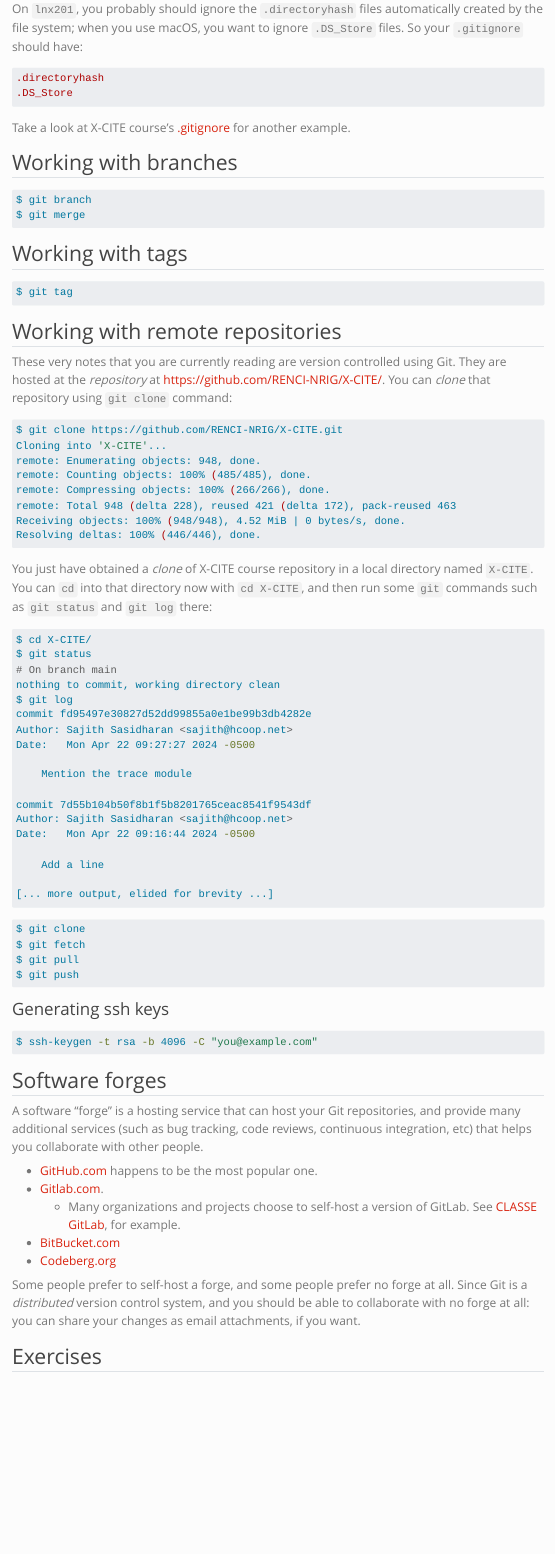
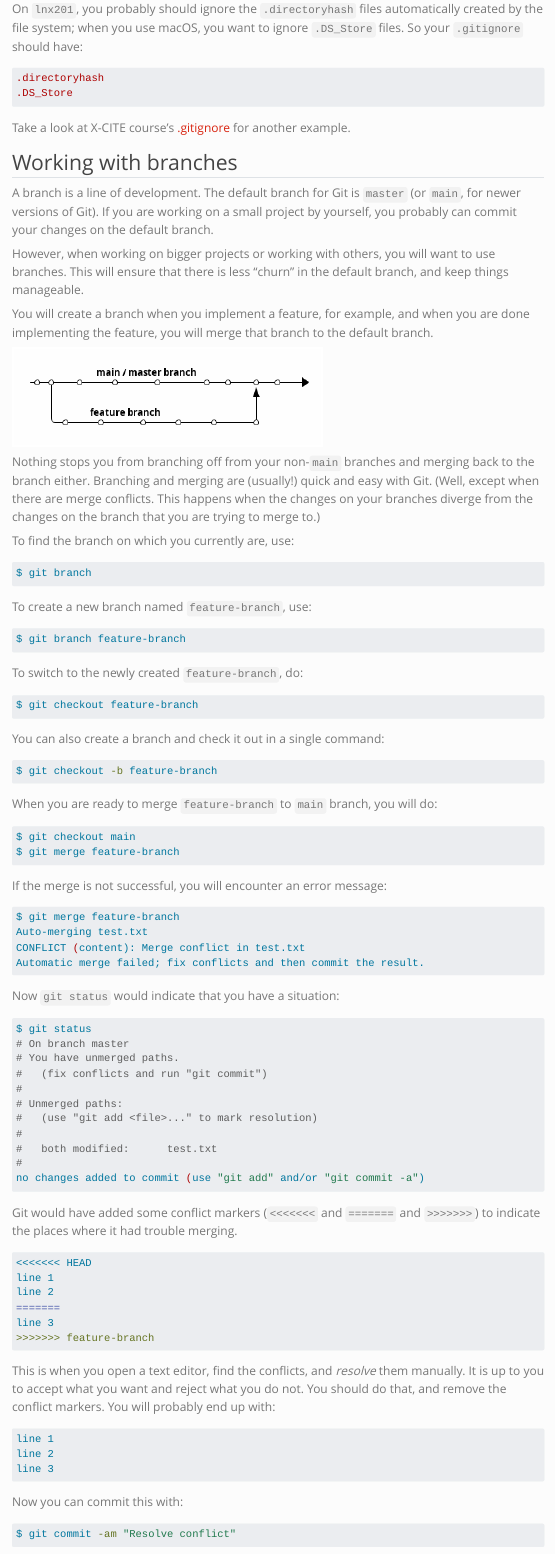
Before and after one commit to RENCI-NRIG/x-cite, a Quarto document (theme1/PE103/vcs.qmd): the page in a window 1100 px wide, from 10380 px down. Rendered offline with R 4.5, knitr and Pandoc in place of Quarto, with nearby package versions; menus at the side of the page are left out; long lines of code are wrapped.

Commit message:
Describe branching and merging

````diff
--- a/theme1/PE103/vcs.qmd
+++ b/theme1/PE103/vcs.qmd
@@ -586,7 +586,113 @@ Take a look at X-CITE course's [.gitignore] for another example.
 
 ## Working with branches
 
+A branch is a line of development.  The default branch for Git is
+`master` (or `main`, for newer versions of Git).  If you are working
+on a small project by yourself, you probably can commit your changes
+on the default branch.
+
+However, when working on bigger projects or working with others, you
+will want to use branches.  This will ensure that there is less
+"churn" in the default branch, and keep things manageable.
+
+You will create a branch when you implement a feature, for example,
+and when you are done implementing the feature, you will merge that
+branch to the default branch.
+
+![](branching.png)
+
+Nothing stops you from branching off from your non-`main` branches and
+merging back to the branch either.  Branching and merging are
+(usually!) quick and easy with Git.  (Well, except when there are
+merge conflicts.  This happens when the changes on your branches
+diverge from the changes on the branch that you are trying to merge
+to.)
+
+<!-- The particular branching strategy will likely depend on the project. -->
+<!-- Some projects may choose to have a fast moving `develop` branch, and a -->
+<!-- slow moving `main` branch. -->
+
+To find the branch on which you currently are, use:
+
 ```{.bash}
 $ git branch
-$ git merge
 ```
+
+To create a new branch named `feature-branch`, use:
+
+```{.bash}
+$ git branch feature-branch
+```
+
+To switch to the newly created `feature-branch`, do:
+
+```{.bash}
+$ git checkout feature-branch
+```
+
+You can also create a branch and check it out in a single command:
+
+```{.bash}
+$ git checkout -b feature-branch
+```
+
+When you are ready to merge `feature-branch` to `main` branch, you
+will do:
+
+```{.bash}
+$ git checkout main
+$ git merge feature-branch
+```
+
+If the merge is not successful, you will encounter an error message:
+
+```{.bash}
+$ git merge feature-branch
+Auto-merging test.txt
+CONFLICT (content): Merge conflict in test.txt
+Automatic merge failed; fix conflicts and then commit the result.
+```
+
+Now `git status` would indicate that you have a situation:
+
+```{.bash}
+$ git status
+# On branch master
+# You have unmerged paths.
+#   (fix conflicts and run "git commit")
+#
+# Unmerged paths:
+#   (use "git add <file>..." to mark resolution)
+#
+#	both modified:      test.txt
+#
+no changes added to commit (use "git add" and/or "git commit -a")
+```
+
+Git would have added some conflict markers (`<<<<<<<` and `=======`
+and `>>>>>>>`) to indicate the places where it had trouble merging.
+
+```{.md filename="test.txt"}
+<<<<<<< HEAD
+line 1
+line 2
+=======
+line 3
+>>>>>>> feature-branch
+```
+
+This is when you open a text editor, find the conflicts, and _resolve_
+them manually.  It is up to you to accept what you want and reject
+what you do not. You should do that, and remove the conflict markers.
+You will probably end up with:
+
+```{.md filename="test.txt"}
+line 1
+line 2
+line 3
+```
+
+Now you can commit this with:
+
+```{.bash}
+$ git commit -am "Resolve conflict"
````
Also changed, not shown: theme1/PE103/branching.png (added), theme1/PE103/vcs.qmd (7 more changed lines), 1 other file.
